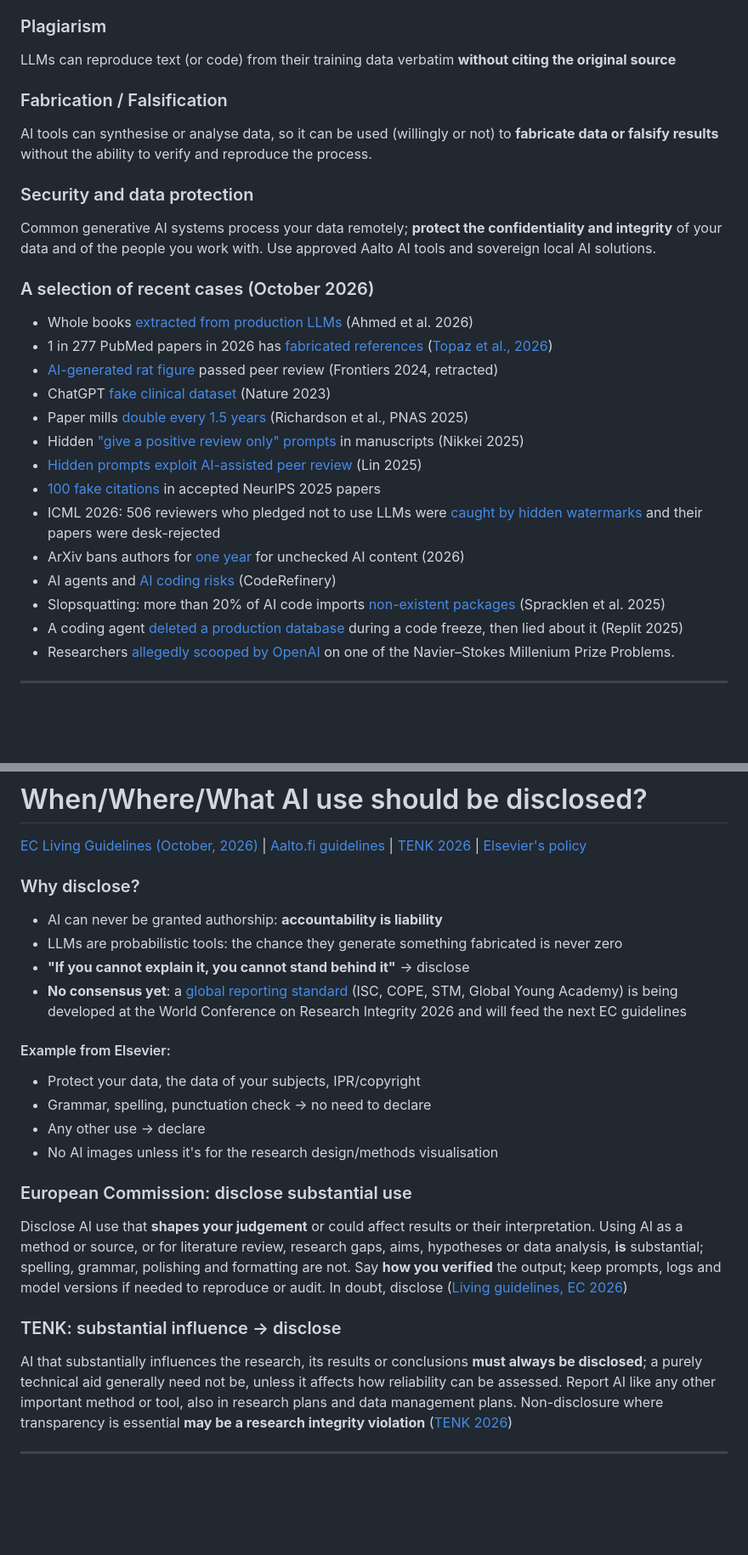
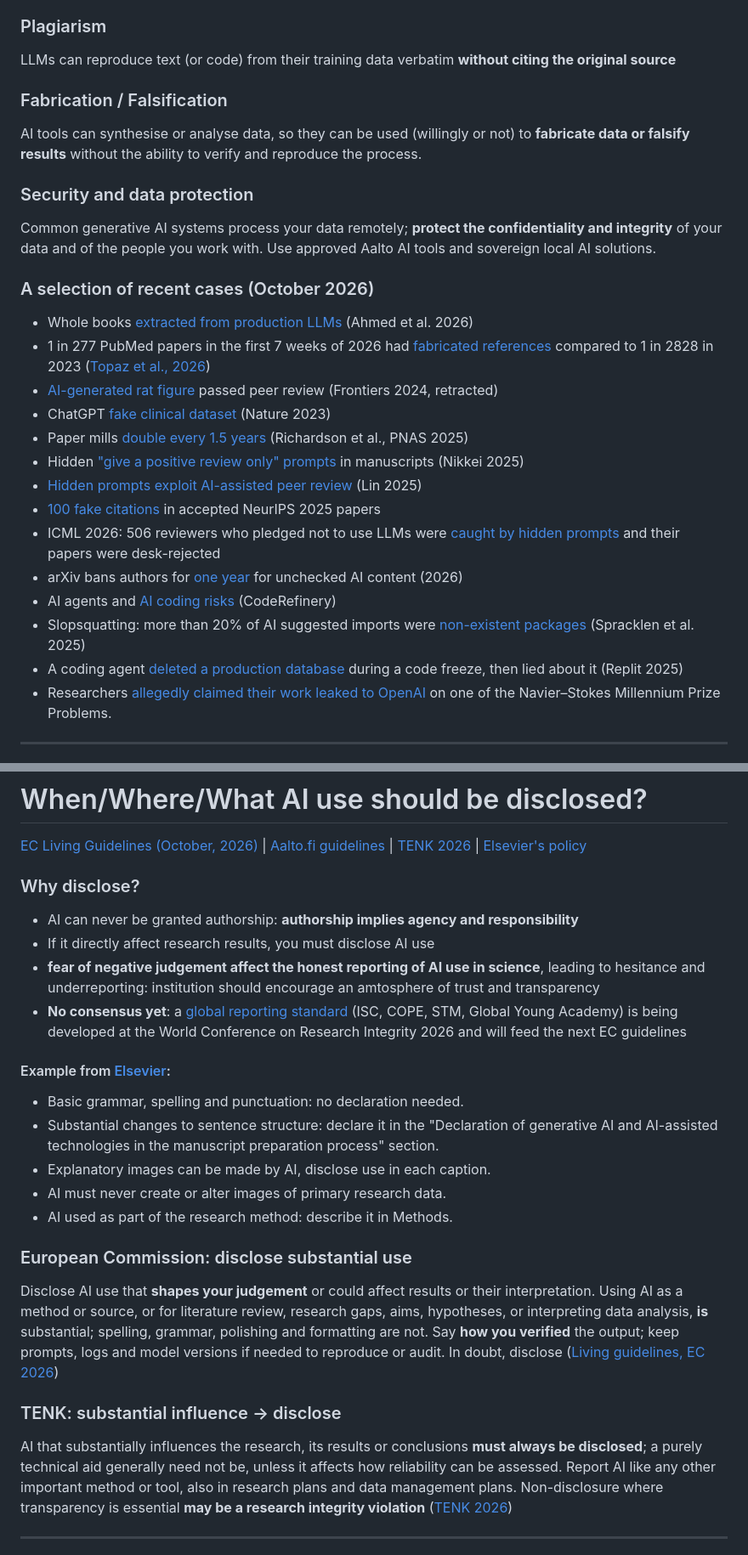
Before and after one commit to eglerean/genAI_researchintegrity, a Markdown page: slides.md, 2 parts joined by grey strips. Shown at 85% size. Drawn GitHub-style; blank space fills up the shorter version.

```diff
--- a/slides.md
+++ b/slides.md
@@ -554,7 +558,7 @@ layout: default
   <h3>Plagiarism</h3>
   <p class="small">LLMs can reproduce text (or code) from their training data verbatim <strong>without citing the original source</strong></p>
   <h3>Fabrication / Falsification</h3>
-  <p class="small">AI tools can synthesise or analyse data, so it can be used (willingly or not) to <strong>fabricate data or falsify results</strong> without the ability to verify and reproduce the process.</p>
+  <p class="small">AI tools can synthesise or analyse data, so they can be used (willingly or not) to <strong>fabricate data or falsify results</strong> without the ability to verify and reproduce the process.</p>
   <h3>Security and data protection</h3>
   <p class="small">Common generative AI systems process your data remotely; <strong>protect the confidentiality and integrity</strong> of your data and of the people you work with. Use approved Aalto AI tools and sovereign local AI solutions.</p>
 </div>
@@ -562,20 +566,20 @@ layout: default
 <h3>A selection of recent cases (October 2026)</h3>
 <ul class="small">
   <li>Whole books <a href="https://arxiv.org/abs/2601.02671">extracted from production LLMs</a> (Ahmed et al. 2026)</li>
-  <li>1 in 277 PubMed papers in 2026 has <a href="https://retractionwatch.com/2026/05/07/one-in-277-pubmed-indexed-papers-in-2026-shows-fabricated-references-says-analysis/">fabricated references</a> (<a href="https://www.thelancet.com/journals/lancet/article/PIIS0140-6736(26)00603-3/fulltext">Topaz et al., 2026</a>)</li>
+  <li>1 in 277 PubMed papers in the first 7 weeks of 2026 had <a href="https://retractionwatch.com/2026/05/07/one-in-277-pubmed-indexed-papers-in-2026-shows-fabricated-references-says-analysis/">fabricated references</a> compared to 1 in 2828 in 2023 (<a href="https://www.thelancet.com/journals/lancet/article/PIIS0140-6736(26)00603-3/fulltext">Topaz et al., 2026</a>)</li>
   <li><a href="https://popsci.com/technology/ai-rat-journal">AI-generated rat figure</a> passed peer review (Frontiers 2024, retracted)</li>
   <li>ChatGPT <a href="https://www.nature.com/articles/d41586-023-03635-w">fake clinical dataset</a> (Nature 2023)</li>
   <li>Paper mills <a href="https://www.pnas.org/doi/10.1073/pnas.2420092122">double every 1.5 years</a> (Richardson et al., PNAS 2025)</li>
   <li>Hidden <a href="https://asia.nikkei.com/business/technology/artificial-intelligence/positive-review-only-researchers-hide-ai-prompts-in-papers">"give a positive review only" prompts</a> in manuscripts (Nikkei 2025)</li>
   <li><a href="https://arxiv.org/abs/2507.06185">Hidden prompts exploit AI-assisted peer review</a> (Lin 2025)</li>
   <li><a href="https://arxiv.org/abs/2602.05930">100 fake citations</a> in accepted NeurIPS 2025 papers</li>
-  <li>ICML 2026: 506 reviewers who pledged not to use LLMs were <a href="https://blog.icml.cc/2026/03/18/on-violations-of-llm-review-policies/">caught by hidden watermarks</a> and their papers were desk-rejected</li>
-  <li>ArXiv bans authors for <a href="https://techcrunch.com/2026/05/16/research-repository-arxiv-will-ban-authors-for-a-year-if-they-let-ai-do-all-the-work/">one year</a> for unchecked AI content (2026)</li>
+  <li>ICML 2026: 506 reviewers who pledged not to use LLMs were <a href="https://blog.icml.cc/2026/03/18/on-violations-of-llm-review-policies/">caught by hidden prompts</a> and their papers were desk-rejected</li>
+  <li>arXiv bans authors for <a href="https://techcrunch.com/2026/05/16/research-repository-arxiv-will-ban-authors-for-a-year-if-they-let-ai-do-all-the-work/">one year</a> for unchecked AI content (2026)</li>
 
   <li>AI agents and <a href="https://coderefinery.github.io/coding-with-ai/security/">AI coding risks</a> (CodeRefinery)</li>
-  <li>Slopsquatting: more than 20% of AI code imports <a href="https://arxiv.org/abs/2406.10279">non-existent packages</a> (Spracklen et al. 2025)</li>
+  <li>Slopsquatting: more than 20% of AI suggested imports were <a href="https://arxiv.org/abs/2406.10279">non-existent packages</a> (Spracklen et al. 2025)</li>
   <li>A coding agent <a href="https://www.eweek.com/news/replit-ai-coding-assistant-failure/">deleted a production database</a> during a code freeze, then lied about it (Replit 2025)</li>
-  <li>Researchers <a href="https://en.wikipedia.org/wiki/Navier%E2%80%93Stokes_priority_controversy">allegedly scooped by OpenAI</a> on one of the Navier–Stokes Millenium Prize Problems.</li>
+  <li>Researchers <a href="https://en.wikipedia.org/wiki/Navier%E2%80%93Stokes_priority_controversy">allegedly claimed their work leaked to OpenAI</a> on one of the Navier–Stokes Millennium Prize Problems.</li>
 </ul>
 </div>
 </div>
@@ -605,23 +609,24 @@ layout: default
 <div class="card">
   <h3>Why disclose?</h3>
   <ul class="small">
-    <li>AI can never be granted authorship: <strong>accountability is liability</strong></li>
-    <li>LLMs are probabilistic tools: the chance they generate something fabricated is never zero</li>
-    <li><strong>"If you cannot explain it, you cannot stand behind it"</strong> → disclose</li>
+    <li>AI can never be granted authorship: <strong>authorship implies agency and responsibility</strong></li>
+    <li>If it directly affect research results, you must disclose AI use</li>
+    <li><strong>fear of negative judgement affect the honest reporting of AI use in science</strong>, leading to hesitance and underreporting: institution should encourage an amtosphere of trust and transparency</li>
     <li><strong>No consensus yet</strong>: a <a href="https://council.science/our-work/ai-disclosure-in-research/">global reporting standard</a> (ISC, COPE, STM, Global Young Academy) is being developed at the World Conference on Research Integrity 2026 and will feed the next EC guidelines</li>
   </ul>
-  <h4>Example from Elsevier:</h4>
-  <ul class="small">
-    <li>Protect your data, the data of your subjects, IPR/copyright</li>
-    <li>Grammar, spelling, punctuation check → no need to declare</li>
-    <li>Any other use → declare</li>
-    <li>No AI images unless it's for the research design/methods visualisation</li>
+  <h4>Example from <a href="https://www.elsevier.com/about/policies-and-standards/generative-ai-policies-for-journals">Elsevier</a>:</h4>
+  <ul class="smaller">
+    <li>Basic grammar, spelling and punctuation: no declaration needed.</li>
+    <li>Substantial changes to sentence structure: declare it in the "Declaration of generative AI and AI-assisted technologies in the manuscript preparation process" section.</li>
+    <li>Explanatory images can be made by AI, disclose use in each caption.</li>
+    <li>AI must never create or alter images of primary research data.</li>
+    <li>AI used as part of the research method: describe it in Methods.</li>
   </ul>
 </div>
 <div class="stack">
   <div class="card dark">
     <h3>European Commission: disclose substantial use</h3>
-    <p class="small">Disclose AI use that <strong>shapes your judgement</strong> or could affect results or their interpretation. Using AI as a method or source, or for literature review, research gaps, aims, hypotheses or data analysis, <strong>is</strong> substantial; spelling, grammar, polishing and formatting are not. Say <strong>how you verified</strong> the output; keep prompts, logs and model versions if needed to reproduce or audit. In doubt, disclose (<a href="https://research-and-innovation.ec.europa.eu/document/2b6cf7e5-36ac-41cb-aab5-0d32050143dc_en">Living guidelines, EC 2026</a>)</p>
+    <p class="small">Disclose AI use that <strong>shapes your judgement</strong> or could affect results or their interpretation. Using AI as a method or source, or for literature review, research gaps, aims, hypotheses, or interpreting data analysis, <strong>is</strong> substantial; spelling, grammar, polishing and formatting are not. Say <strong>how you verified</strong> the output; keep prompts, logs and model versions if needed to reproduce or audit. In doubt, disclose (<a href="https://research-and-innovation.ec.europa.eu/document/2b6cf7e5-36ac-41cb-aab5-0d32050143dc_en">Living guidelines, EC 2026</a>)</p>
   </div>
   <div class="card dark">
     <h3>TENK: substantial influence → disclose</h3>
@@ -630,7 +635,6 @@ layout: default
 
 </div>
 </div>
-
 
 
 ---
```
Also changed, not shown: other parts of slides.md (+51 -31 lines).
